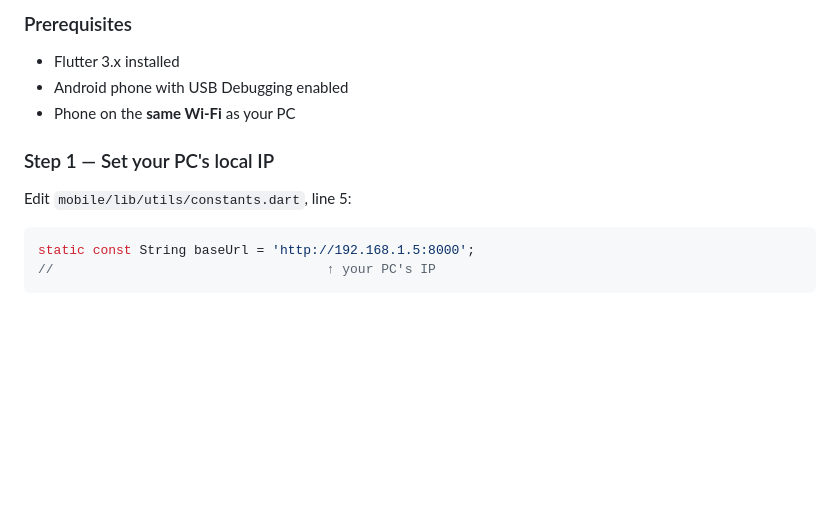
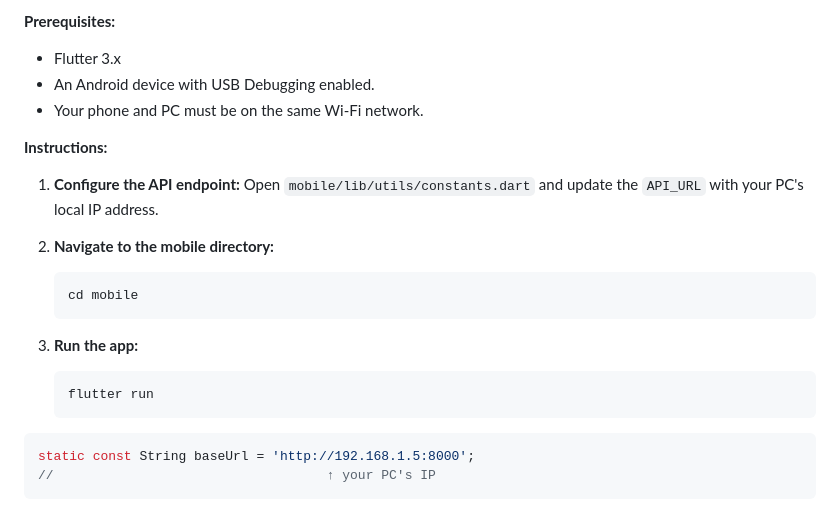
Before and after one commit to Niraj-There/AI-SOS-Guardian-, a Markdown page: README.md, the part around one of its changes. GitHub-like rendering; blank space fills up the shorter version.

Commit message:
README.md Co-authored-by: Keshwam Pandey <pandeykeshwam1122@gmail.com>

````diff
--- a/README.md
+++ b/README.md
@@ -92,12 +83,24 @@ curl http://localhost:8000/
 
-### Prerequisites
-- Flutter 3.x installed
-- Android phone with USB Debugging enabled
-- Phone on the **same Wi-Fi** as your PC
+**Prerequisites:**
+*   Flutter 3.x
+*   An Android device with USB Debugging enabled.
+*   Your phone and PC must be on the same Wi-Fi network.
 
-### Step 1 — Set your PC's local IP
+**Instructions:**
 
-Edit `mobile/lib/utils/constants.dart`, line 5:
+1.  **Configure the API endpoint:**
+    Open `mobile/lib/utils/constants.dart` and update the `API_URL` with your PC's local IP address.
+
+2.  **Navigate to the mobile directory:**
+    ```bash
+    cd mobile
+    ```
+
+3.  **Run the app:**
+    ```bash
+    flutter run
+    ```
+
 
 ```dart
 static const String baseUrl = 'http://192.168.1.5:8000';
````
Also changed, not shown: other parts of README.md (+61 -70 lines).
